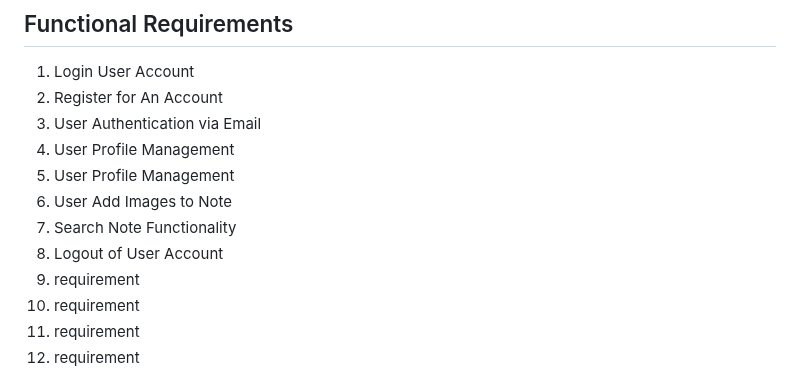
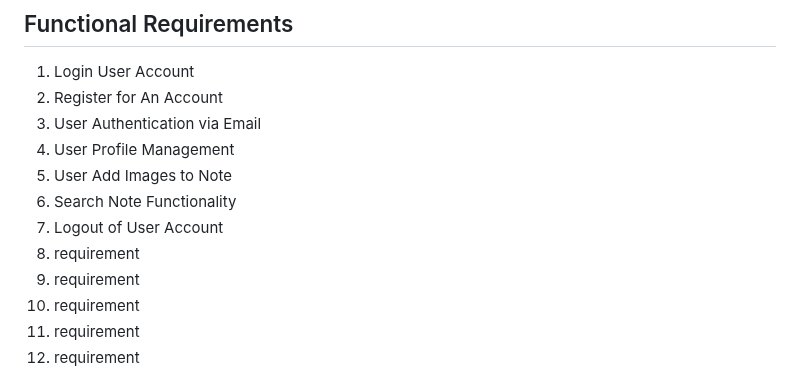
Before and after one commit to Daoranger/CMPE-131-Team5-Project, a Markdown page: requirements.md, the part around the change. Drawn GitHub-style.

```diff
--- a/requirements.md
+++ b/requirements.md
@@ -5,10 +5,10 @@
 2. Register for An Account
 3. User Authentication via Email
 4. User Profile Management
-5. User Profile Management
-6. User Add Images to Note
-7. Search Note Functionality
-8. Logout of User Account
+5. User Add Images to Note
+6. Search Note Functionality
+7. Logout of User Account
+8. requirement
 9. requirement
 10. requirement
 11. requirement
```
